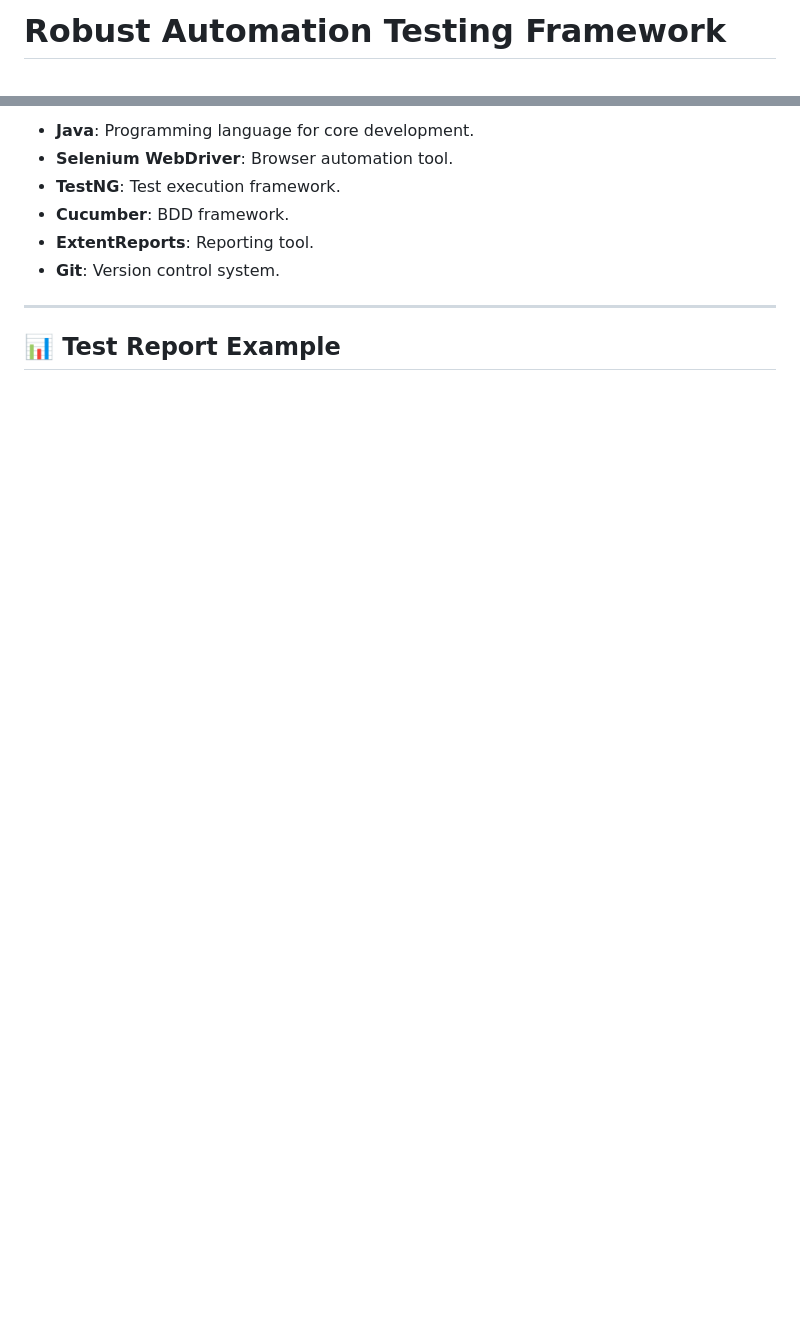
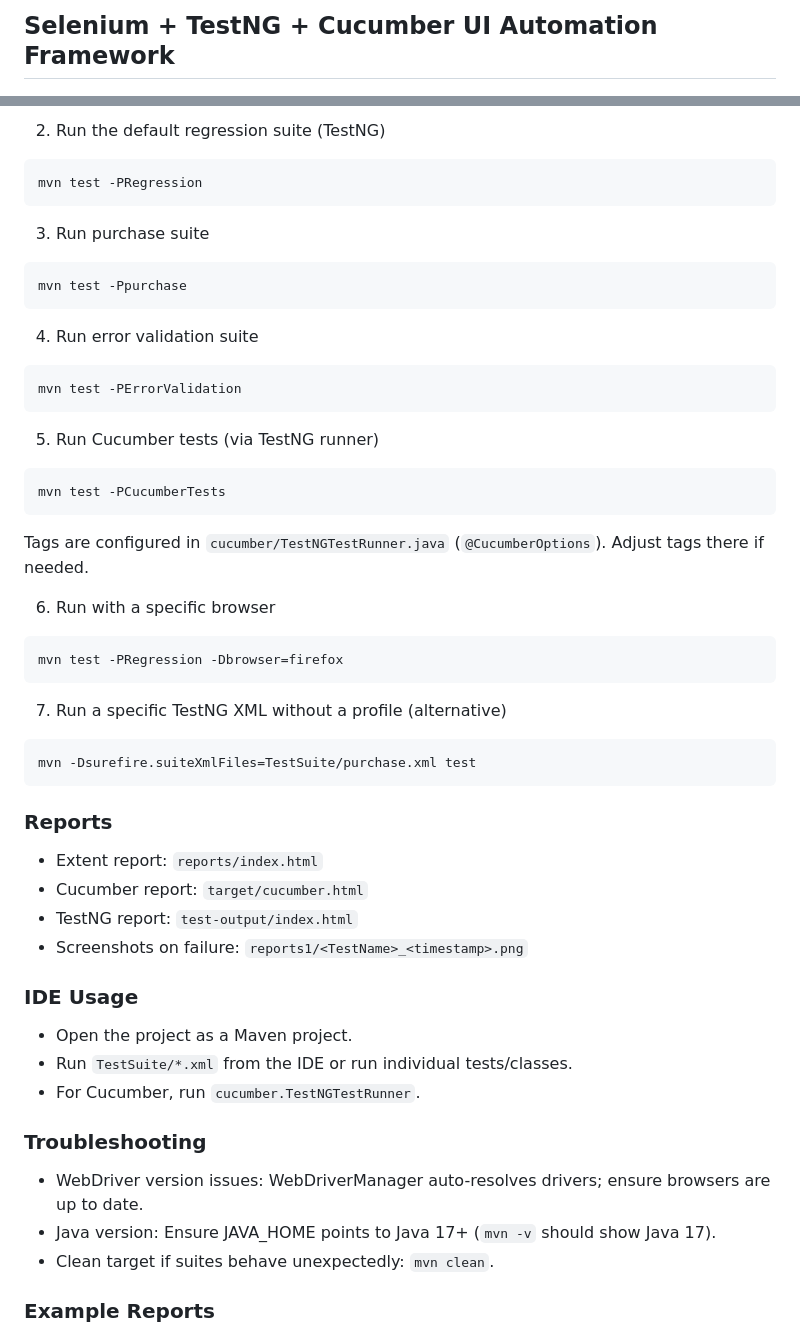
Before and after one commit to Roushan7970835758/SeleniumFrameworkDesign_TestNg_Cucumber, a Markdown page: README.md, 2 parts joined by grey strips. GitHub-like rendering; blank space fills up the shorter version.

````diff
--- a/README.md
+++ b/README.md
@@ -1,3 +1,3 @@
 
-# Robust Automation Testing Framework
+## Selenium + TestNG + Cucumber UI Automation Framework
 
@@ -88,16 +51,52 @@ pom.xml
 
-- **Java**: Programming language for core development.
-- **Selenium WebDriver**: Browser automation tool.
-- **TestNG**: Test execution framework.
-- **Cucumber**: BDD framework.
-- **ExtentReports**: Reporting tool.
-- **Git**: Version control system.
+2) Run the default regression suite (TestNG)
+```bash
+mvn test -PRegression
+```
 
----
+3) Run purchase suite
+```bash
+mvn test -Ppurchase
+```
 
-## 📊 **Test Report Example**
+4) Run error validation suite
+```bash
+mvn test -PErrorValidation
+```
 
-<!--![ExtentReports Example](https://via.placeholder.com/800x400?text=Sample+ExtentReport)  -->
+5) Run Cucumber tests (via TestNG runner)
+```bash
+mvn test -PCucumberTests
+```
+Tags are configured in `cucumber/TestNGTestRunner.java` (`@CucumberOptions`). Adjust tags there if needed.
+
+6) Run with a specific browser
+```bash
+mvn test -PRegression -Dbrowser=firefox
+```
+
+7) Run a specific TestNG XML without a profile (alternative)
+```bash
+mvn -Dsurefire.suiteXmlFiles=TestSuite/purchase.xml test
+```
+
+### Reports
+- Extent report: `reports/index.html`
+- Cucumber report: `target/cucumber.html`
+- TestNG report: `test-output/index.html`
+- Screenshots on failure: `reports1/<TestName>_<timestamp>.png`
+
+### IDE Usage
+- Open the project as a Maven project.
+- Run `TestSuite/*.xml` from the IDE or run individual tests/classes.
+- For Cucumber, run `cucumber.TestNGTestRunner`.
+
+### Troubleshooting
+- WebDriver version issues: WebDriverManager auto-resolves drivers; ensure browsers are up to date.
+- Java version: Ensure JAVA_HOME points to Java 17+ (`mvn -v` should show Java 17).
+- Clean target if suites behave unexpectedly: `mvn clean`.
+
+### Example Reports
 ![Alt text](Screenshot1.png)
 ![Alt text](Screenshot2.png)
 
````
Also changed, not shown: other parts of README.md (+35 -111 lines).
